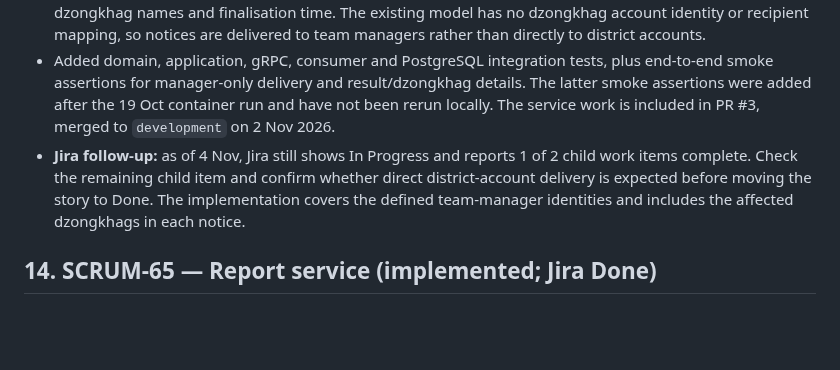
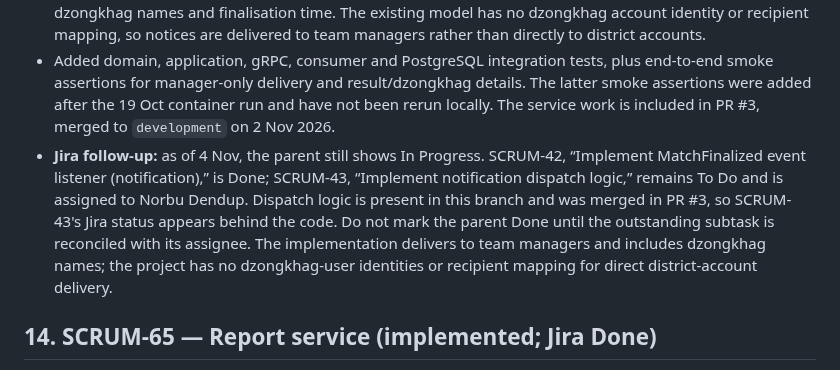
Before and after one commit to Norbu-d/Druk_League_Final_project, a Markdown page: progress.md, the part around the change. Rendered like a GitHub page; blank space fills up the shorter version.

Commit message:
docs: clarify SCRUM-18 subtask status

```diff
--- a/progress.md
+++ b/progress.md
@@ -517,7 +517,7 @@ Jira currently assigns SCRUM-18 to Namgay Lhamo in Sprint 6, *Notify & Media* (d
 - Added a separate durable JetStream consumer for `drukleague.match.finalized`. It validates events, retries transient failures through `eventkit`, routes invalid events to the permanent-failure path, and deduplicates notices by event, recipient and channel.
 - On finalisation, the service looks up both teams through authenticated Team gRPC calls and creates one in-app notice for each distinct team manager. The result message includes both team names, scores, dzongkhag names and finalisation time. The existing model has no dzongkhag account identity or recipient mapping, so notices are delivered to team managers rather than directly to district accounts.
 - Added domain, application, gRPC, consumer and PostgreSQL integration tests, plus end-to-end smoke assertions for manager-only delivery and result/dzongkhag details. The latter smoke assertions were added after the 19 Oct container run and have not been rerun locally. The service work is included in PR #3, merged to `development` on 2 Nov 2026.
-- **Jira follow-up:** as of 4 Nov, Jira still shows In Progress and reports 1 of 2 child work items complete. Check the remaining child item and confirm whether direct district-account delivery is expected before moving the story to Done. The implementation covers the defined team-manager identities and includes the affected dzongkhags in each notice.
+- **Jira follow-up:** as of 4 Nov, the parent still shows In Progress. SCRUM-42, “Implement MatchFinalized event listener (notification),” is Done; SCRUM-43, “Implement notification dispatch logic,” remains To Do and is assigned to Norbu Dendup. Dispatch logic is present in this branch and was merged in PR #3, so SCRUM-43's Jira status appears behind the code. Do not mark the parent Done until the outstanding subtask is reconciled with its assignee. The implementation delivers to team managers and includes dzongkhag names; the project has no dzongkhag-user identities or recipient mapping for direct district-account delivery.
 
 ## 14. SCRUM-65 — Report service (implemented; Jira Done)
 
```
